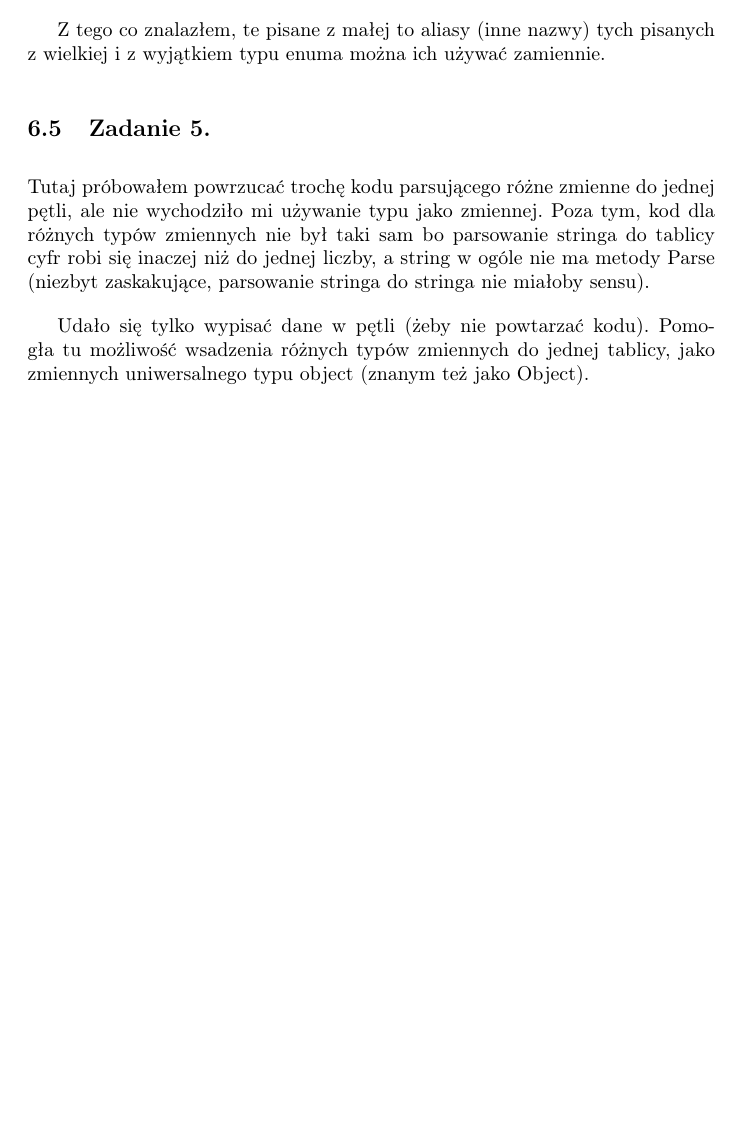
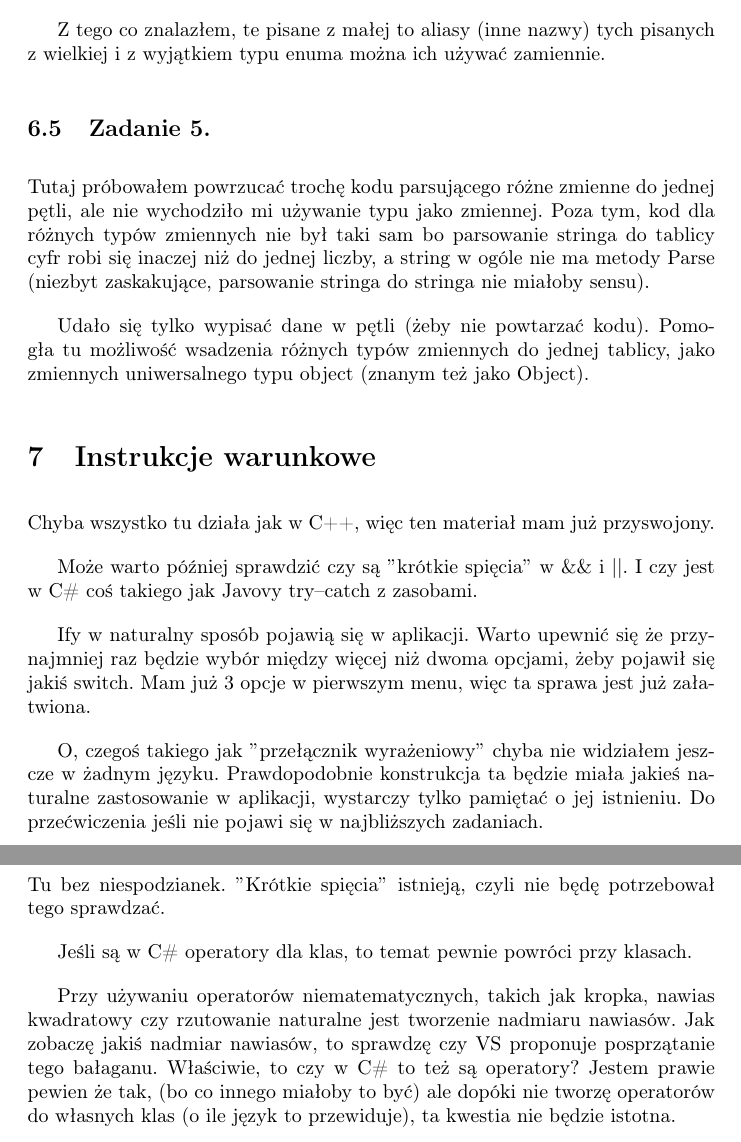
Before and after one commit to maciej-marek-mielczarek/kurs-dotneta, a LaTeX document (tydzien_02/notatki_tydz_02.tex): part of page 5 of 5 before the commit and two parts of pages 5 and 6 of 6 after it, the two joined at a grey line, cut so that both start at the same text, the shorter picture padded with empty space. Compiled offline with pdfLaTeX.

Commit message:
Notatki z T02L05-07, jeszcze bez zadań.

```diff
--- a/tydzien_02/notatki_tydz_02.tex
+++ b/tydzien_02/notatki_tydz_02.tex
@@ -108,4 +108,20 @@ Z tego co znalazłem, te pisane z małej to aliasy (inne nazwy) tych pisanych z
 Tutaj próbowałem powrzucać trochę kodu parsującego różne zmienne do jednej pętli, ale nie wychodziło mi używanie typu jako zmiennej. Poza tym, kod dla różnych typów zmiennych nie był taki sam bo parsowanie stringa do tablicy cyfr robi się inaczej niż do jednej liczby, a string w ogóle nie ma metody Parse (niezbyt zaskakujące, parsowanie stringa do stringa nie miałoby sensu).
 
 Udało się tylko wypisać dane w pętli (żeby nie powtarzać kodu). Pomogła tu możliwość wsadzenia różnych typów zmiennych do jednej tablicy, jako zmiennych uniwersalnego typu object (znanym też jako Object).
+
+\section{Instrukcje warunkowe}
+Chyba wszystko tu działa jak w C++, więc ten materiał mam już przyswojony.
+
+Może warto później sprawdzić czy są $"$krótkie spięcia$"$ w \&\& i ||. I czy jest w C\# coś takiego jak Javovy try--catch z zasobami.
+
+Ify w naturalny sposób pojawią się w aplikacji. Warto upewnić się że przynajmniej raz będzie wybór między więcej niż dwoma opcjami, żeby pojawił się jakiś switch. Mam już 3 opcje w pierwszym menu, więc ta sprawa jest już załatwiona.
+
+O, czegoś takiego jak $"$przełącznik wyrażeniowy$"$ chyba nie widziałem jeszcze w żadnym języku. Prawdopodobnie konstrukcja ta będzie miała jakieś naturalne zastosowanie w aplikacji, wystarczy tylko pamiętać o jej istnieniu. Do przećwiczenia jeśli nie pojawi się w najbliższych zadaniach.
+
+\section{Operatory}
+Tu bez niespodzianek. $"$Krótkie spięcia$"$ istnieją, czyli nie będę potrzebował tego sprawdzać.
+
+Jeśli są w C\# operatory dla klas, to temat pewnie powróci przy klasach.
+
+Przy używaniu operatorów niematematycznych, takich jak kropka, nawias kwadratowy czy rzutowanie naturalne jest tworzenie nadmiaru nawiasów. Jak zobaczę jakiś nadmiar nawiasów, to sprawdzę czy VS proponuje posprzątanie tego bałaganu. Właściwie, to czy w C\# to też są operatory? Jestem prawie pewien że tak, (bo co innego miałoby to być) ale dopóki nie tworzę operatorów do własnych klas (o ile język to przewiduje), ta kwestia nie będzie istotna.
 \end{document}
```
Also changed, not shown: tydzien_02/notatki_tydz_02.pdf.
